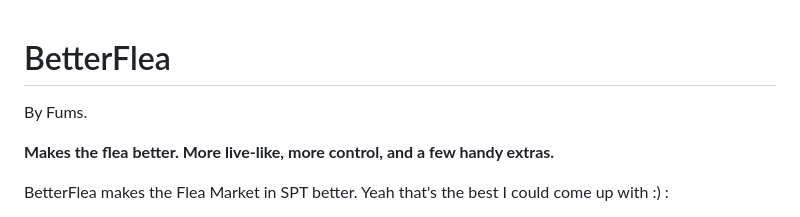
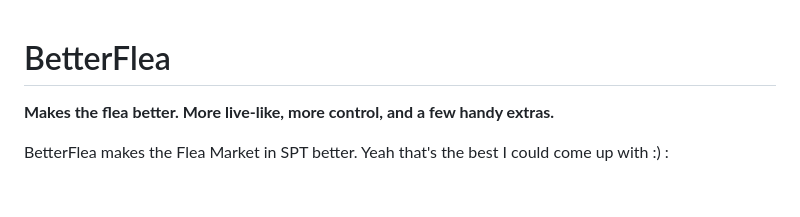
Before and after one commit to MrFums/BetterFlea, a Markdown page: README.md, the part around the change. Drawn GitHub-style; blank space fills up the shorter version.

```diff
--- a/README.md
+++ b/README.md
@@ -1,5 +1,4 @@
 # BetterFlea
-By Fums.
 
 **Makes the flea better. More live-like, more control, and a few handy extras.**
 
```
